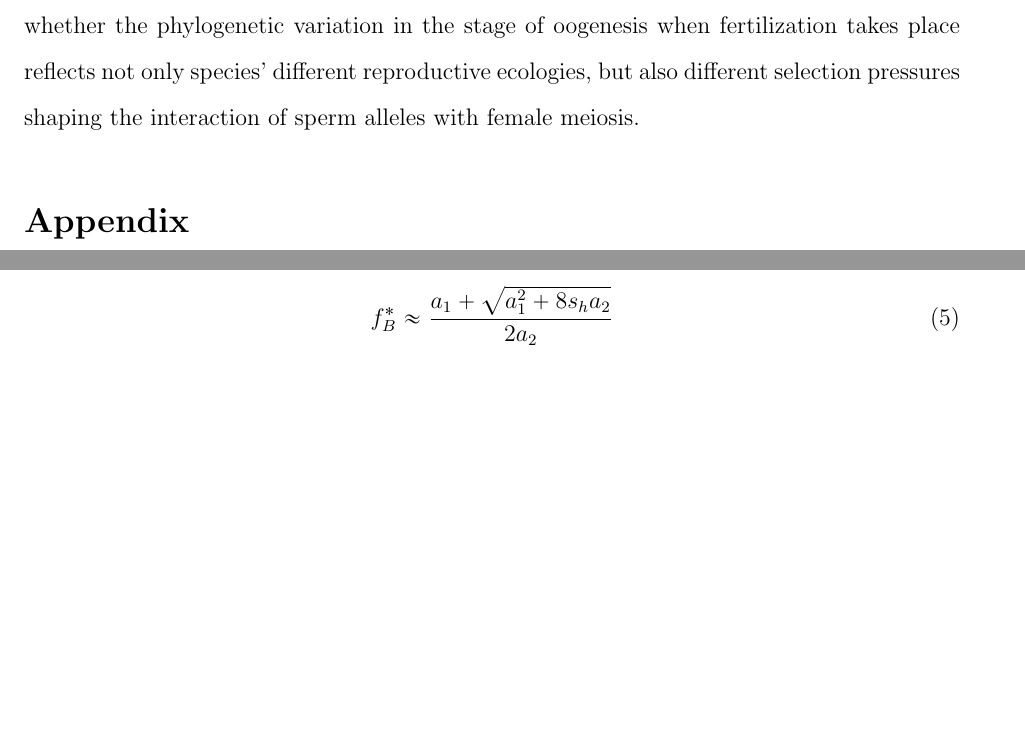
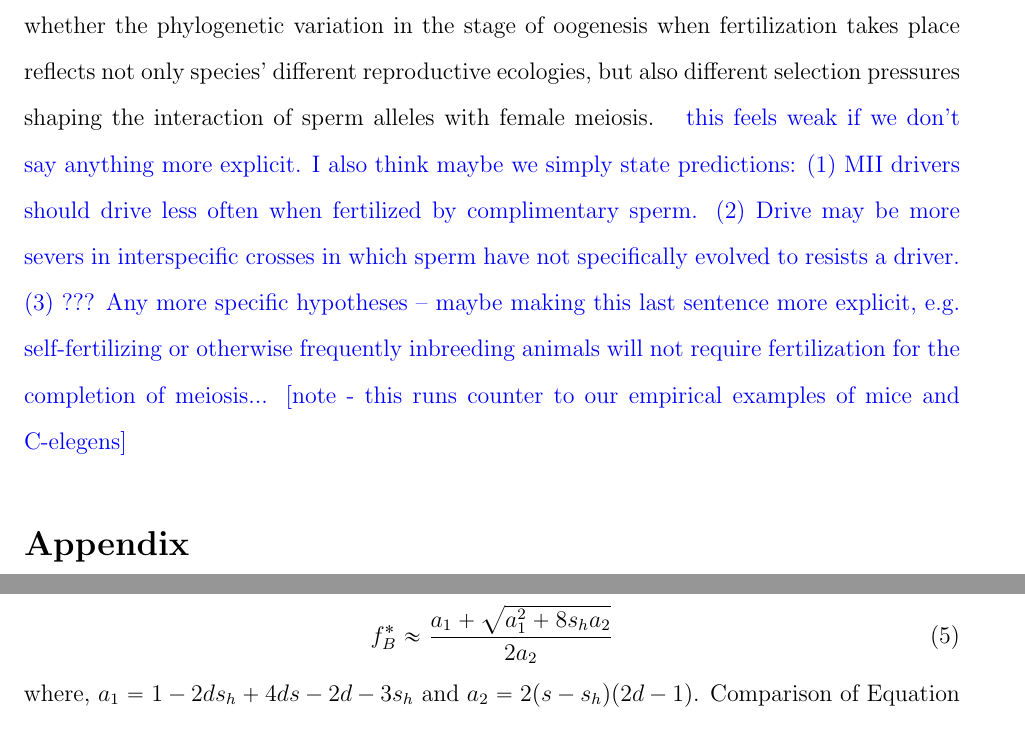
Before and after one commit to cooplab/sperm_dependant_drive, a LaTeX document (writeup_and_notes/male_dependent_drive.tex): two parts of pages 12 and 14 of 24 before the commit and two parts of pages 12 and 15 of 25 after it, joined at a grey line, cut so that both start at the same text, the shorter picture padded with empty space. Compiled offline with pdfLaTeX.

Commit message:
yb voiced concerns about en of discussion [in text.. we should resolve and fix]

```diff
--- a/writeup_and_notes/male_dependent_drive.tex
+++ b/writeup_and_notes/male_dependent_drive.tex
@@ -542,8 +542,15 @@ The interests of fertilizing sperm and female are quite well aligned during syng
 Thus it seems plausible that aspects of oogenesis may actively evolve to facilitate the influence of sperm on ensuring a fair  outcome of female meiosis which generates fit offspring.
 In light of that it is interesting to consider whether the phylogenetic variation in the stage of oogenesis when fertilization takes place reflects not
 	only species' different reproductive ecologies, but also different selection pressures shaping the interaction of sperm alleles with female meiosis.
+\yb{this feels weak if we don't say anything more explicit. I also think maybe we simply state predictions:
+	(1) MII drivers should drive less often when fertilized by complimentary sperm.
+	(2) Drive may be more severs in interspecific crosses in which sperm have not specifically evolved to resists  a driver.
+	(3) ??? Any more specific hypotheses -- maybe making this last sentence more explicit, e.g. self-fertilizing or otherwise frequently inbreeding animals will not require fertilization for the completion of meiosis... [note - this runs counter to our empirical examples of mice and C-elegens]}
 %\gc{Add short paragraph about sex chromosomes here? XY systems don't care. ZW systems (males ZZ, females ZW). If there is
 %sex ratio distortion how could this play out?}
+
+
+
 
 
 %\yb{DOES THIS GO ANYWHERE? }
```
